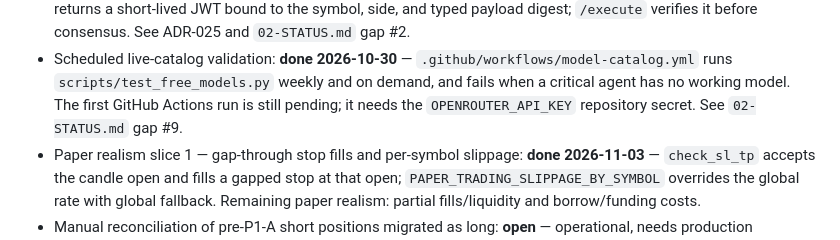
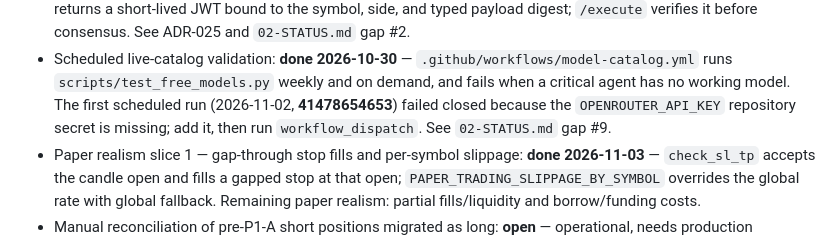
Before and after one commit to NikunjSingh5779/ares-ai, a Markdown page: docs/05-NEXT.md, the part around the change. Rendered like a GitHub page.

```diff
--- a/docs/05-NEXT.md
+++ b/docs/05-NEXT.md
@@ -157,8 +157,9 @@ authenticated route shells; data-populated states remain an optional follow-up.
 - Scheduled live-catalog validation: **done 2026-10-30** —
   `.github/workflows/model-catalog.yml` runs `scripts/test_free_models.py` weekly
   and on demand, and fails when a critical agent has no working model. The first
-  GitHub Actions run is still pending; it needs the `OPENROUTER_API_KEY`
-  repository secret. See `02-STATUS.md` gap #9.
+  scheduled run (2026-11-02, **41478654653**) failed closed because the
+  `OPENROUTER_API_KEY` repository secret is missing; add it, then run
+  `workflow_dispatch`. See `02-STATUS.md` gap #9.
 - Paper realism slice 1 — gap-through stop fills and per-symbol slippage: **done
   2026-11-03** — `check_sl_tp` accepts the candle open and fills a gapped stop at
   that open; `PAPER_TRADING_SLIPPAGE_BY_SYMBOL` overrides the global rate with
```
Also changed, not shown: docs/02-STATUS.md (+8 -7 lines), docs/TASKS.md (+3 -1 lines).
